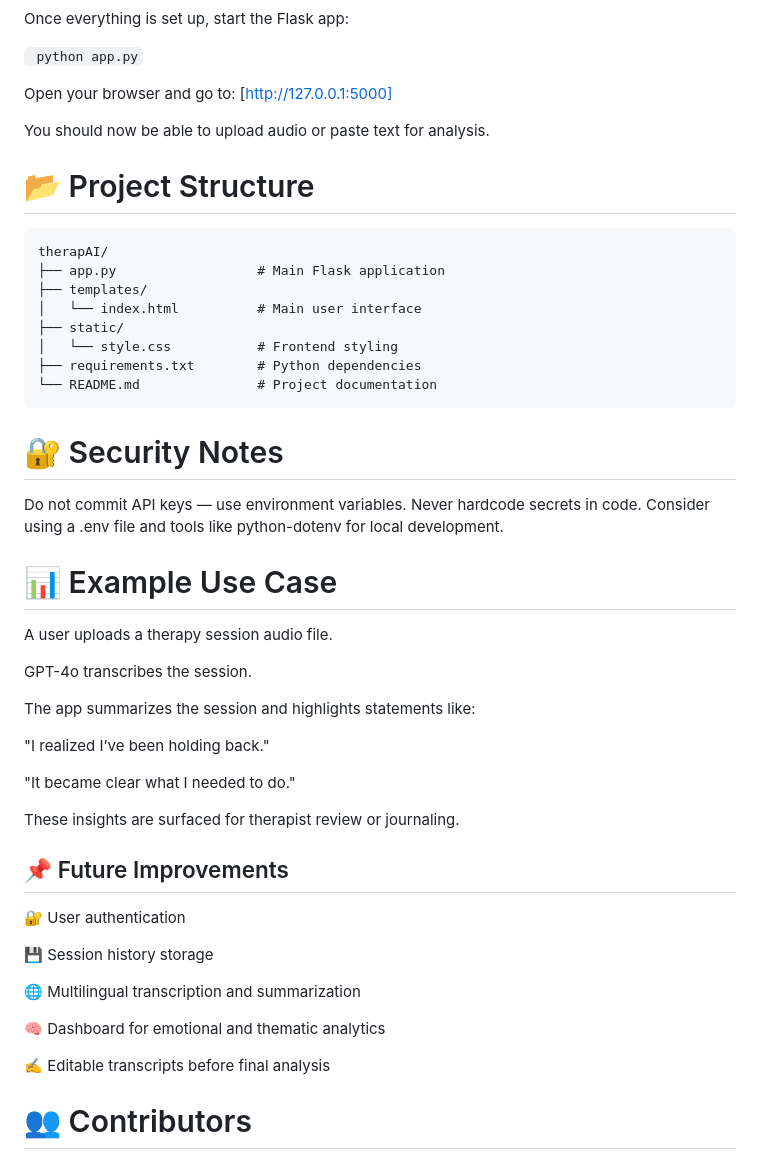
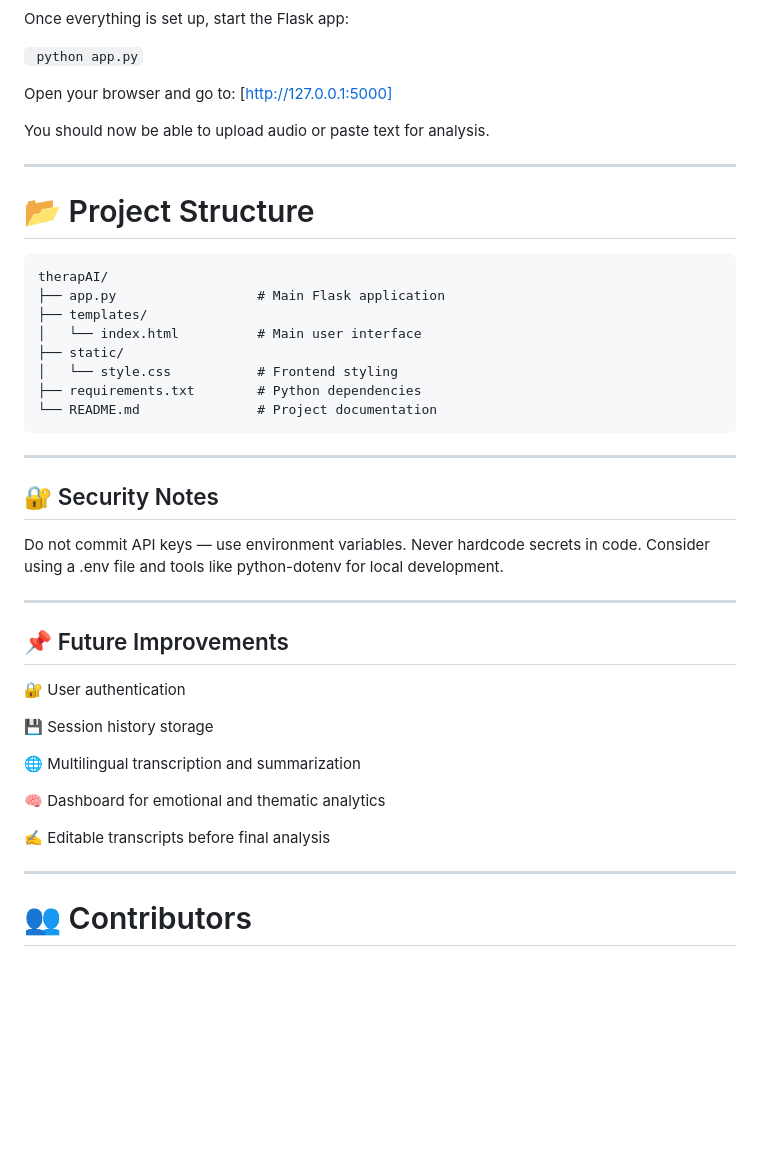
Before and after one commit to jessdepaz/TherapAI, a Markdown page: README.md, the part around the change. GitHub-like rendering; blank space fills up the shorter version.

````diff
--- a/README.md
+++ b/README.md
@@ -84,6 +84,8 @@ Open your browser and go to: [http://127.0.0.1:5000]
 
 You should now be able to upload audio or paste text for analysis.
 
+---
+
 # :open_file_folder: Project Structure
 
 ```
@@ -96,23 +98,13 @@ therapAI/
 ├── requirements.txt        # Python dependencies
 └── README.md               # Project documentation
 ```
+---
 
-# :closed_lock_with_key: Security Notes
+## :closed_lock_with_key: Security Notes
 Do not commit API keys — use environment variables. Never hardcode secrets in code.
 Consider using a .env file and tools like python-dotenv for local development.
 
-# :bar_chart: Example Use Case
-A user uploads a therapy session audio file.
-
-GPT-4o transcribes the session.
-
-The app summarizes the session and highlights statements like:
-
-"I realized I’ve been holding back."
-
-"It became clear what I needed to do."
-
-These insights are surfaced for therapist review or journaling.
+---
 
 ## :pushpin: Future Improvements
 :closed_lock_with_key: User authentication
@@ -125,6 +117,7 @@ These insights are surfaced for therapist review or journaling.
 
 :writing_hand: Editable transcripts before final analysis
 
+---
 
 # :busts_in_silhouette: Contributors
 Jessica De-Paz - Project Manager & Lead Developer
````
